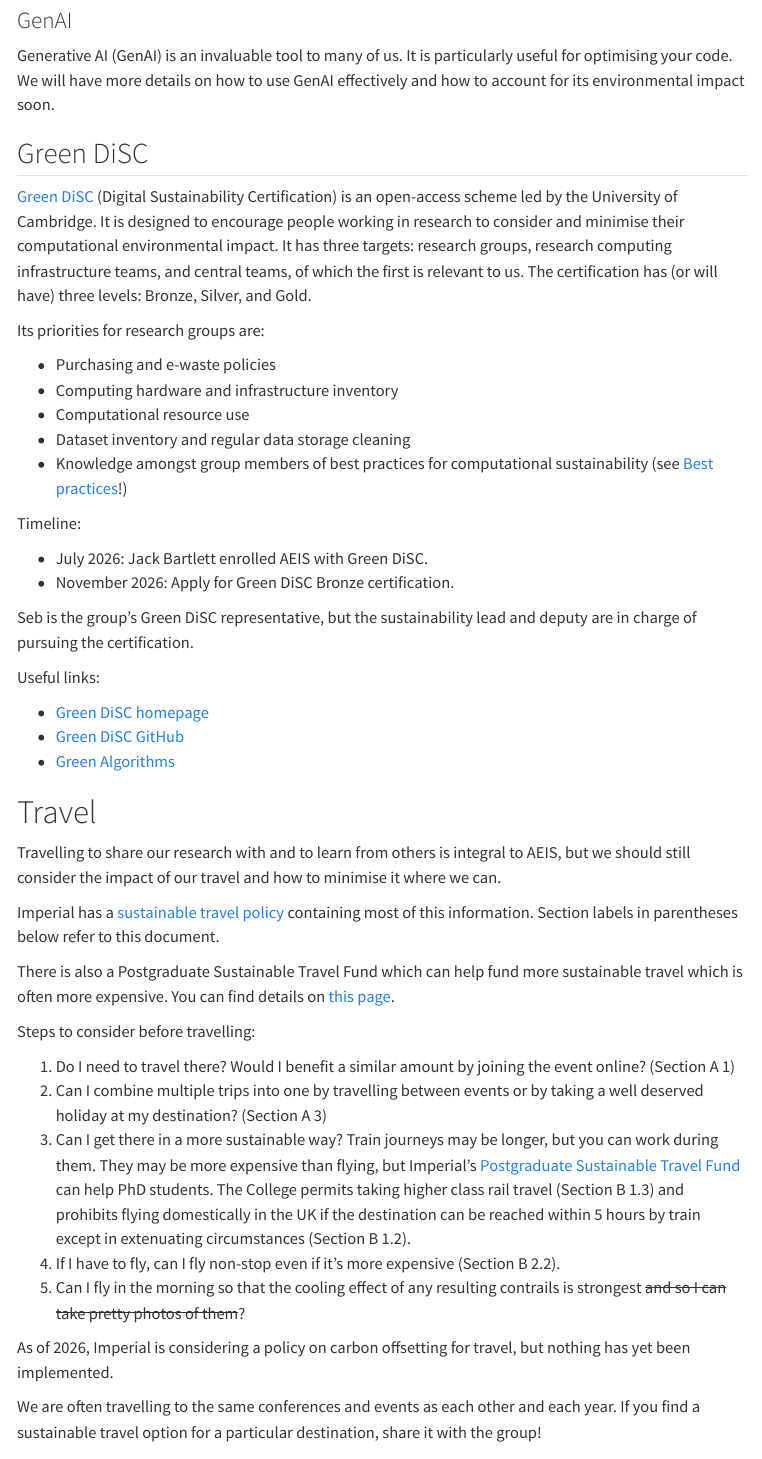
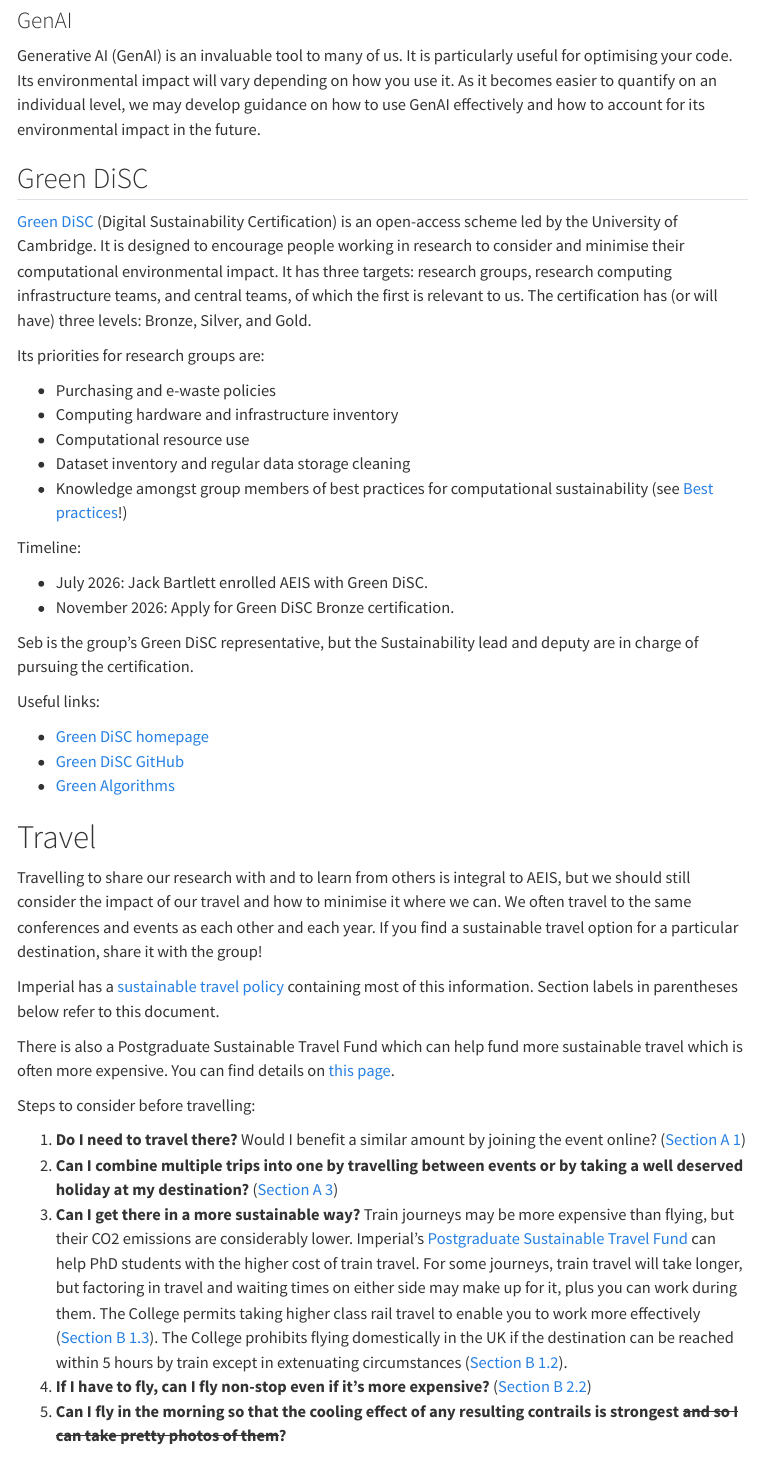
Before and after one commit to ICL-AEIS/AEIS-wiki, a Quarto document (sustainability.qmd): the page in a window 1100 px wide, from 2230 px down. Rendered offline with R 4.5, knitr and Pandoc in place of Quarto, with nearby package versions; menus at the side of the page are left out.

Commit message:
Minor changes to sustainability

```diff
--- a/sustainability.qmd
+++ b/sustainability.qmd
@@ -66,7 +66,7 @@ The [Green Algorithms](https://www.green-algorithms.org/) calculator compares th
 
 ### GenAI
 
-Generative AI (GenAI) is an invaluable tool to many of us. It is particularly useful for optimising your code. We will have more details on how to use GenAI effectively and how to account for its environmental impact soon.
+Generative AI (GenAI) is an invaluable tool to many of us. It is particularly useful for optimising your code. Its environmental impact will vary depending on how you use it. As it becomes easier to quantify on an individual level, we may develop guidance on how to use GenAI effectively and how to account for its environmental impact in the future.
 
 ## Green DiSC
 
@@ -85,7 +85,7 @@ Timeline:
 - July 2026: Jack Bartlett enrolled AEIS with Green DiSC.
 - November 2026: Apply for Green DiSC Bronze certification.
 
-Seb is the group's Green DiSC representative, but the sustainability lead and deputy are in charge of pursuing the certification.
+Seb is the group's Green DiSC representative, but the Sustainability lead and deputy are in charge of pursuing the certification.
 
 Useful links:
 
@@ -95,7 +95,7 @@ Useful links:
 
 # Travel
 
-Travelling to share our research with and to learn from others is integral to AEIS, but we should still consider the impact of our travel and how to minimise it where we can.
+Travelling to share our research with and to learn from others is integral to AEIS, but we should still consider the impact of our travel and how to minimise it where we can. We often travel to the same conferences and events as each other and each year. If you find a sustainable travel option for a particular destination, share it with the group!
 
 Imperial has a [sustainable travel policy](https://www.imperial.ac.uk/sustainability/our-campuses/sustainable-travel/) containing most of this information. Section labels in parentheses below refer to this document.
 
@@ -103,12 +103,10 @@ There is also a Postgraduate Sustainable Travel Fund which can help fund more su
 
 Steps to consider before travelling:
 
-1. Do I need to travel there? Would I benefit a similar amount by joining the event online? (Section A 1)
-2. Can I combine multiple trips into one by travelling between events or by taking a well deserved holiday at my destination? (Section A 3)
-3. Can I get there in a more sustainable way? Train journeys may be longer, but you can work during them. They may be more expensive than flying, but Imperial's [Postgraduate Sustainable Travel Fund](https://www.imperial.ac.uk/sustainability/our-campuses/sustainable-travel/) can help PhD students. The College permits taking higher class rail travel (Section B 1.3) and prohibits flying domestically in the UK if the destination can be reached within 5 hours by train except in extenuating circumstances (Section B 1.2).
-4. If I have to fly, can I fly non-stop even if it's more expensive (Section B 2.2).
-5. Can I fly in the morning so that the cooling effect of any resulting contrails is strongest ~~and so I can take pretty photos of them~~?
+1. **Do I need to travel there?** Would I benefit a similar amount by joining the event online? ([Section A 1](https://www.imperial.ac.uk/sustainability/our-campuses/sustainable-travel/))
+2. **Can I combine multiple trips into one by travelling between events or by taking a well deserved holiday at my destination?** ([Section A 3](https://www.imperial.ac.uk/sustainability/our-campuses/sustainable-travel/))
+3. **Can I get there in a more sustainable way?** Train journeys may be more expensive than flying, but their CO2 emissions are considerably lower. Imperial's [Postgraduate Sustainable Travel Fund](https://www.imperial.ac.uk/sustainability/our-campuses/sustainable-travel/) can help PhD students with the higher cost of train travel. For some journeys, train travel will take longer, but factoring in travel and waiting times on either side may make up for it, plus you can work during them. The College permits taking higher class rail travel to enable you to work more effectively ([Section B 1.3](https://www.imperial.ac.uk/sustainability/our-campuses/sustainable-travel/)). The College prohibits flying domestically in the UK if the destination can be reached within 5 hours by train except in extenuating circumstances ([Section B 1.2](https://www.imperial.ac.uk/sustainability/our-campuses/sustainable-travel/)).
+4. **If I have to fly, can I fly non-stop even if it's more expensive?** ([Section B 2.2](https://www.imperial.ac.uk/sustainability/our-campuses/sustainable-travel/))
+5. **Can I fly in the morning so that the cooling effect of any resulting contrails is strongest ~~and so I can take pretty photos of them~~?**
 
 As of 2026, Imperial is considering a policy on carbon offsetting for travel, but nothing has yet been implemented.
-
-We are often travelling to the same conferences and events as each other and each year. If you find a sustainable travel option for a particular destination, share it with the group!
```
Also changed, not shown: induction.qmd (+1 -1 lines), sustainability.qmd (6 more changed lines).
